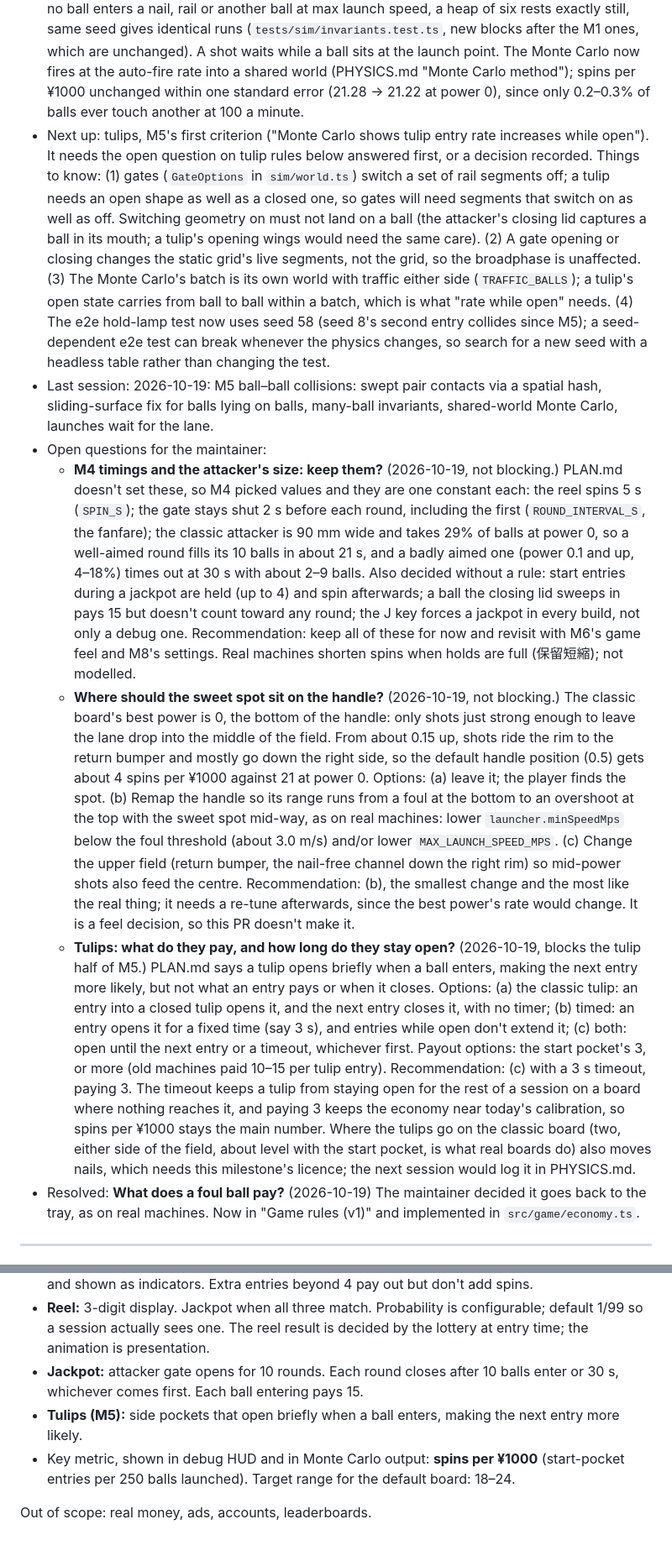
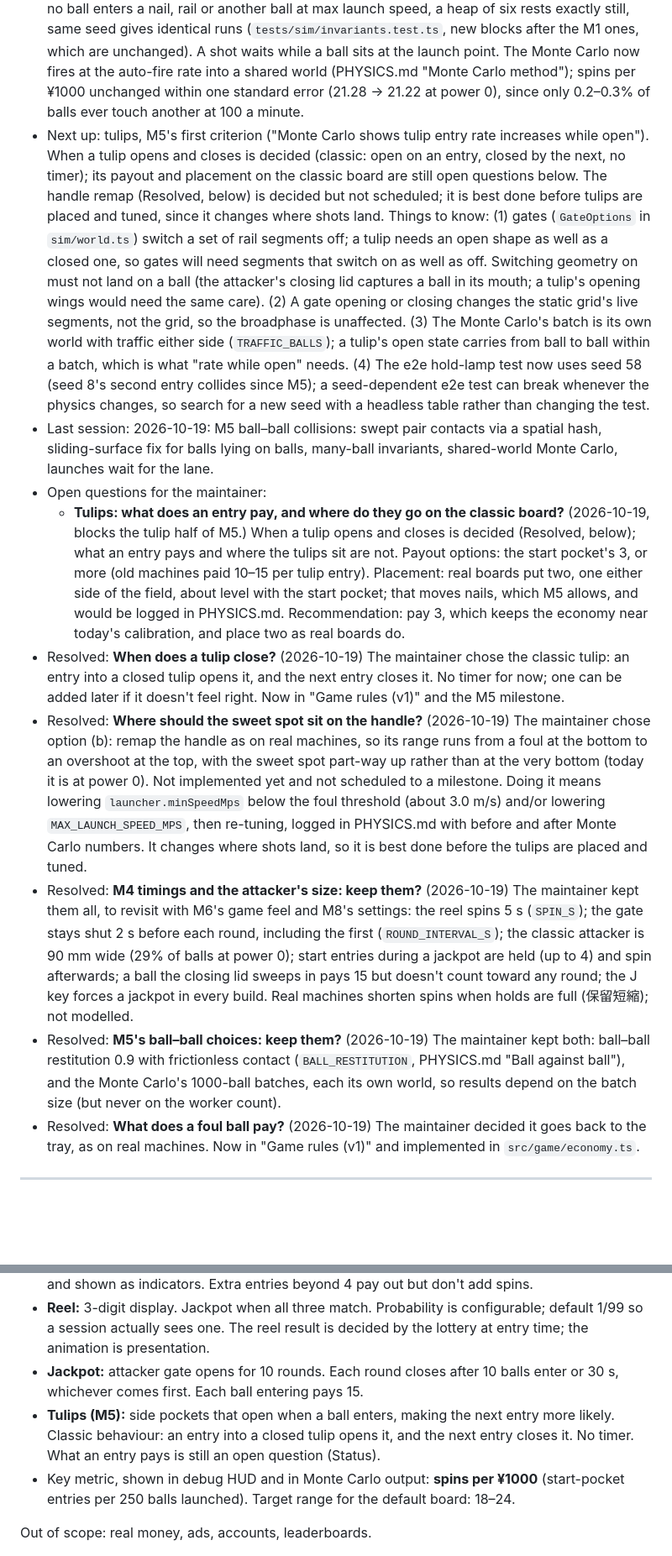
Before and after one commit to nmcginn/pachinko, a Markdown page: PLAN.md, 2 parts joined by grey strips. Shown at 84% size. Drawn GitHub-style; blank space fills up the shorter version.

Commit message:
PLAN.md: record the maintainer's decisions on tulips, the handle, M4 timings and M5 ball–ball
Co-Authored-By: Claude Opus 5.5 <noreply@anthropic.com>
Claude-Session: https://claude.ai/code/session_01Ba6Y1LMrzqt6q53AP8B9uw

```diff
--- a/PLAN.md
+++ b/PLAN.md
@@ -12,12 +12,14 @@ Agents: update this section at the end of every session.
 
 - Current milestone: M5, tulips and ball–ball. M4 landed on master as 67ecc54 with CI green.
 - Done in this milestone: ball–ball collisions (second acceptance criterion). Balls that could meet within a step are found with a per-step spatial hash and moved together, earliest event first, with swept ball–ball contacts (restitution 0.9, frictionless, inelastic below the resting threshold); a ball that meets no other ball moves bit-for-bit as before. On in board worlds, off in a bare `createWorld`. Invariant tests with 30 balls: total energy never rises (every step, no tolerance), no ball enters a nail, rail or another ball at max launch speed, a heap of six rests exactly still, same seed gives identical runs (`tests/sim/invariants.test.ts`, new blocks after the M1 ones, which are unchanged). A shot waits while a ball sits at the launch point. The Monte Carlo now fires at the auto-fire rate into a shared world (PHYSICS.md "Monte Carlo method"); spins per ¥1000 unchanged within one standard error (21.28 → 21.22 at power 0), since only 0.2–0.3% of balls ever touch another at 100 a minute.
-- Next up: tulips, M5's first criterion ("Monte Carlo shows tulip entry rate increases while open"). It needs the open question on tulip rules below answered first, or a decision recorded. Things to know: (1) gates (`GateOptions` in `sim/world.ts`) switch a set of rail segments off; a tulip needs an open shape as well as a closed one, so gates will need segments that switch on as well as off. Switching geometry on must not land on a ball (the attacker's closing lid captures a ball in its mouth; a tulip's opening wings would need the same care). (2) A gate opening or closing changes the static grid's live segments, not the grid, so the broadphase is unaffected. (3) The Monte Carlo's batch is its own world with traffic either side (`TRAFFIC_BALLS`); a tulip's open state carries from ball to ball within a batch, which is what "rate while open" needs. (4) The e2e hold-lamp test now uses seed 58 (seed 8's second entry collides since M5); a seed-dependent e2e test can break whenever the physics changes, so search for a new seed with a headless table rather than changing the test.
+- Next up: tulips, M5's first criterion ("Monte Carlo shows tulip entry rate increases while open"). When a tulip opens and closes is decided (classic: open on an entry, closed by the next, no timer); its payout and placement on the classic board are still open questions below. The handle remap (Resolved, below) is decided but not scheduled; it is best done before tulips are placed and tuned, since it changes where shots land. Things to know: (1) gates (`GateOptions` in `sim/world.ts`) switch a set of rail segments off; a tulip needs an open shape as well as a closed one, so gates will need segments that switch on as well as off. Switching geometry on must not land on a ball (the attacker's closing lid captures a ball in its mouth; a tulip's opening wings would need the same care). (2) A gate opening or closing changes the static grid's live segments, not the grid, so the broadphase is unaffected. (3) The Monte Carlo's batch is its own world with traffic either side (`TRAFFIC_BALLS`); a tulip's open state carries from ball to ball within a batch, which is what "rate while open" needs. (4) The e2e hold-lamp test now uses seed 58 (seed 8's second entry collides since M5); a seed-dependent e2e test can break whenever the physics changes, so search for a new seed with a headless table rather than changing the test.
 - Last session: 2026-10-19: M5 ball–ball collisions: swept pair contacts via a spatial hash, sliding-surface fix for balls lying on balls, many-ball invariants, shared-world Monte Carlo, launches wait for the lane.
 - Open questions for the maintainer:
-  - **M4 timings and the attacker's size: keep them?** (2026-10-19, not blocking.) PLAN.md doesn't set these, so M4 picked values and they are one constant each: the reel spins 5 s (`SPIN_S`); the gate stays shut 2 s before each round, including the first (`ROUND_INTERVAL_S`, the fanfare); the classic attacker is 90 mm wide and takes 29% of balls at power 0, so a well-aimed round fills its 10 balls in about 21 s, and a badly aimed one (power 0.1 and up, 4–18%) times out at 30 s with about 2–9 balls. Also decided without a rule: start entries during a jackpot are held (up to 4) and spin afterwards; a ball the closing lid sweeps in pays 15 but doesn't count toward any round; the J key forces a jackpot in every build, not only a debug one. Recommendation: keep all of these for now and revisit with M6's game feel and M8's settings. Real machines shorten spins when holds are full (保留短縮); not modelled.
-  - **Where should the sweet spot sit on the handle?** (2026-10-19, not blocking.) The classic board's best power is 0, the bottom of the handle: only shots just strong enough to leave the lane drop into the middle of the field. From about 0.15 up, shots ride the rim to the return bumper and mostly go down the right side, so the default handle position (0.5) gets about 4 spins per ¥1000 against 21 at power 0. Options: (a) leave it; the player finds the spot. (b) Remap the handle so its range runs from a foul at the bottom to an overshoot at the top with the sweet spot mid-way, as on real machines: lower `launcher.minSpeedMps` below the foul threshold (about 3.0 m/s) and/or lower `MAX_LAUNCH_SPEED_MPS`. (c) Change the upper field (return bumper, the nail-free channel down the right rim) so mid-power shots also feed the centre. Recommendation: (b), the smallest change and the most like the real thing; it needs a re-tune afterwards, since the best power's rate would change. It is a feel decision, so this PR doesn't make it.
-  - **Tulips: what do they pay, and how long do they stay open?** (2026-10-19, blocks the tulip half of M5.) PLAN.md says a tulip opens briefly when a ball enters, making the next entry more likely, but not what an entry pays or when it closes. Options: (a) the classic tulip: an entry into a closed tulip opens it, and the next entry closes it, with no timer; (b) timed: an entry opens it for a fixed time (say 3 s), and entries while open don't extend it; (c) both: open until the next entry or a timeout, whichever first. Payout options: the start pocket's 3, or more (old machines paid 10–15 per tulip entry). Recommendation: (c) with a 3 s timeout, paying 3. The timeout keeps a tulip from staying open for the rest of a session on a board where nothing reaches it, and paying 3 keeps the economy near today's calibration, so spins per ¥1000 stays the main number. Where the tulips go on the classic board (two, either side of the field, about level with the start pocket, is what real boards do) also moves nails, which needs this milestone's licence; the next session would log it in PHYSICS.md.
+  - **Tulips: what does an entry pay, and where do they go on the classic board?** (2026-10-19, blocks the tulip half of M5.) When a tulip opens and closes is decided (Resolved, below); what an entry pays and where the tulips sit are not. Payout options: the start pocket's 3, or more (old machines paid 10–15 per tulip entry). Placement: real boards put two, one either side of the field, about level with the start pocket; that moves nails, which M5 allows, and would be logged in PHYSICS.md. Recommendation: pay 3, which keeps the economy near today's calibration, and place two as real boards do.
+- Resolved: **When does a tulip close?** (2026-10-19) The maintainer chose the classic tulip: an entry into a closed tulip opens it, and the next entry closes it. No timer for now; one can be added later if it doesn't feel right. Now in "Game rules (v1)" and the M5 milestone.
+- Resolved: **Where should the sweet spot sit on the handle?** (2026-10-19) The maintainer chose option (b): remap the handle as on real machines, so its range runs from a foul at the bottom to an overshoot at the top, with the sweet spot part-way up rather than at the very bottom (today it is at power 0). Not implemented yet and not scheduled to a milestone. Doing it means lowering `launcher.minSpeedMps` below the foul threshold (about 3.0 m/s) and/or lowering `MAX_LAUNCH_SPEED_MPS`, then re-tuning, logged in PHYSICS.md with before and after Monte Carlo numbers. It changes where shots land, so it is best done before the tulips are placed and tuned.
+- Resolved: **M4 timings and the attacker's size: keep them?** (2026-10-19) The maintainer kept them all, to revisit with M6's game feel and M8's settings: the reel spins 5 s (`SPIN_S`); the gate stays shut 2 s before each round, including the first (`ROUND_INTERVAL_S`); the classic attacker is 90 mm wide (29% of balls at power 0); start entries during a jackpot are held (up to 4) and spin afterwards; a ball the closing lid sweeps in pays 15 but doesn't count toward any round; the J key forces a jackpot in every build. Real machines shorten spins when holds are full (保留短縮); not modelled.
+- Resolved: **M5's ball–ball choices: keep them?** (2026-10-19) The maintainer kept both: ball–ball restitution 0.9 with frictionless contact (`BALL_RESTITUTION`, PHYSICS.md "Ball against ball"), and the Monte Carlo's 1000-ball batches, each its own world, so results depend on the batch size (but never on the worker count).
 - Resolved: **What does a foul ball pay?** (2026-10-19) The maintainer decided it goes back to the tray, as on real machines. Now in "Game rules (v1)" and implemented in `src/game/economy.ts`.
 
 ---
@@ -105,7 +107,7 @@ Simplified Japanese pachinko ("deji-pachi" style), playable without knowing the
 - **Start pocket (ヘソ):** pays 3 balls and triggers a reel spin. Up to 4 pending spins are held (保留) and shown as indicators. Extra entries beyond 4 pay out but don't add spins.
 - **Reel:** 3-digit display. Jackpot when all three match. Probability is configurable; default 1/99 so a session actually sees one. The reel result is decided by the lottery at entry time; the animation is presentation.
 - **Jackpot:** attacker gate opens for 10 rounds. Each round closes after 10 balls enter or 30 s, whichever comes first. Each ball entering pays 15.
-- **Tulips (M5):** side pockets that open briefly when a ball enters, making the next entry more likely.
+- **Tulips (M5):** side pockets that open when a ball enters, making the next entry more likely. Classic behaviour: an entry into a closed tulip opens it, and the next entry closes it. No timer. What an entry pays is still an open question (Status).
 - Key metric, shown in debug HUD and in Monte Carlo output: **spins per ¥1000** (start-pocket entries per 250 balls launched). Target range for the default board: 18–24.
 
 Out of scope: real money, ads, accounts, leaderboards.
```
Also changed, not shown: other parts of PLAN.md (+1 -1 lines).
